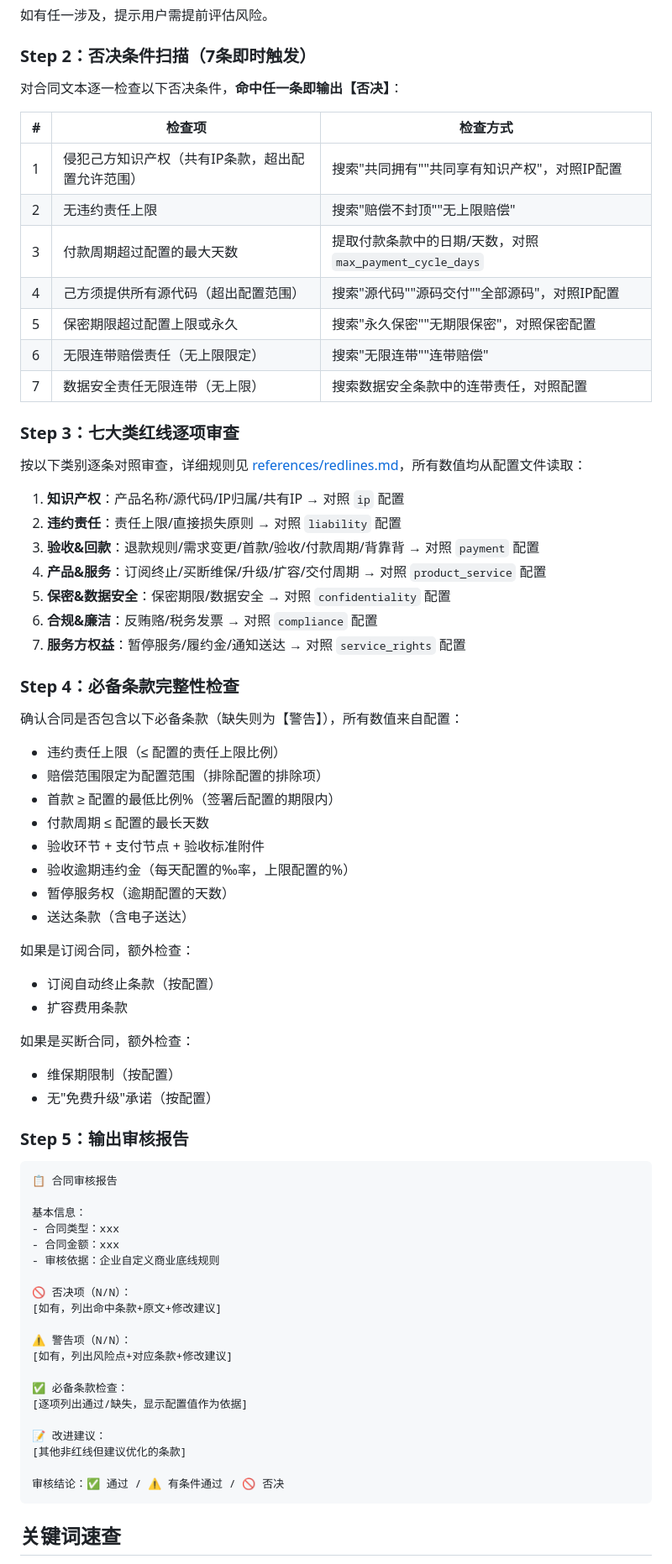
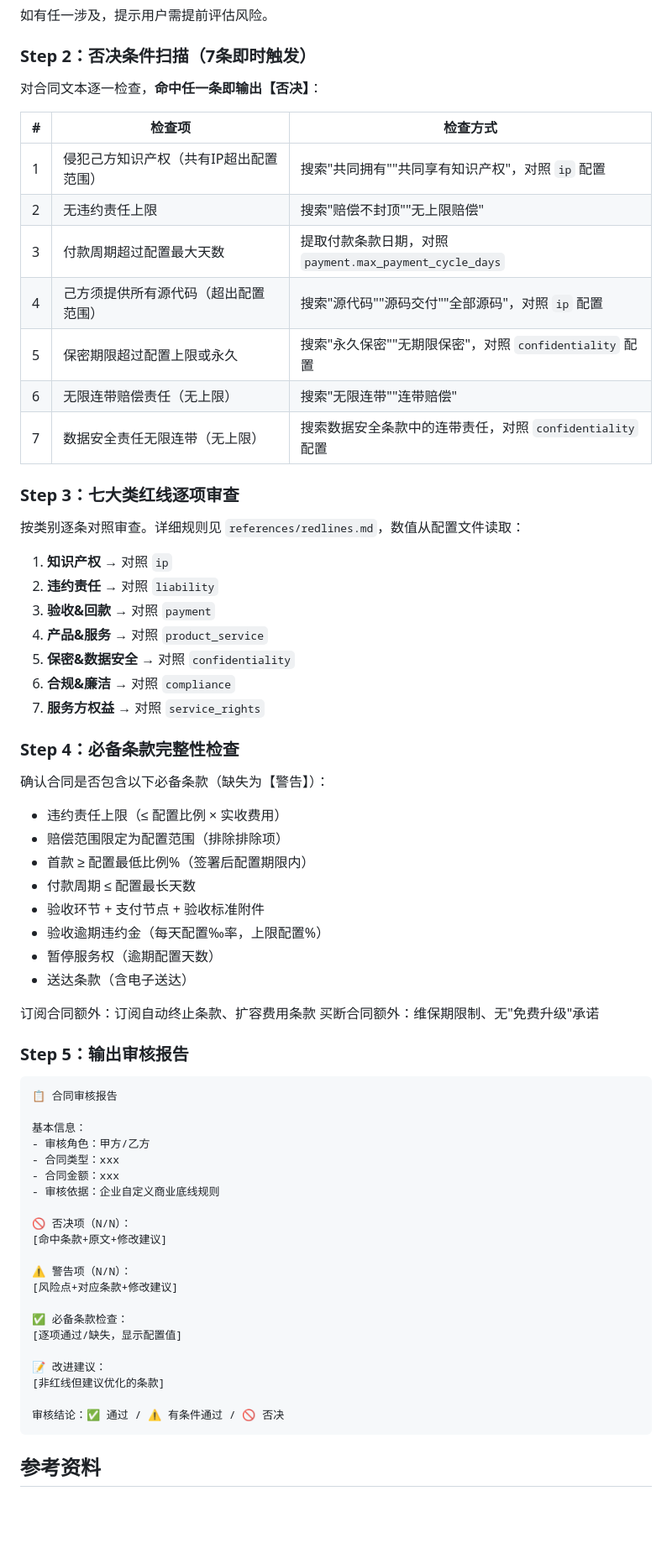
Before and after one commit to lifei68801/contract-review, a Markdown page: SKILL.md, the part around one of its changes. Shown at 84% size. Rendered like a GitHub page; blank space fills up the shorter version.

Commit message:
update: add config-questions reference and improve SKILL.md

````diff
--- a/SKILL.md
+++ b/SKILL.md
@@ -171,50 +99,45 @@ metadata:
 
 ### Step 2：否决条件扫描（7条即时触发）
 
-对合同文本逐一检查以下否决条件，**命中任一条即输出【否决】**：
+对合同文本逐一检查，**命中任一条即输出【否决】**：
 
 | # | 检查项 | 检查方式 |
 |---|--------|----------|
-| 1 | 侵犯己方知识产权（共有IP条款，超出配置允许范围） | 搜索"共同拥有""共同享有知识产权"，对照IP配置 |
+| 1 | 侵犯己方知识产权（共有IP超出配置范围） | 搜索"共同拥有""共同享有知识产权"，对照 `ip` 配置 |
 | 2 | 无违约责任上限 | 搜索"赔偿不封顶""无上限赔偿" |
-| 3 | 付款周期超过配置的最大天数 | 提取付款条款中的日期/天数，对照 `max_payment_cycle_days` |
-| 4 | 己方须提供所有源代码（超出配置范围） | 搜索"源代码""源码交付""全部源码"，对照IP配置 |
-| 5 | 保密期限超过配置上限或永久 | 搜索"永久保密""无期限保密"，对照保密配置 |
-| 6 | 无限连带赔偿责任（无上限限定） | 搜索"无限连带""连带赔偿" |
-| 7 | 数据安全责任无限连带（无上限） | 搜索数据安全条款中的连带责任，对照配置 |
+| 3 | 付款周期超过配置最大天数 | 提取付款条款日期，对照 `payment.max_payment_cycle_days` |
+| 4 | 己方须提供所有源代码（超出配置范围） | 搜索"源代码""源码交付""全部源码"，对照 `ip` 配置 |
+| 5 | 保密期限超过配置上限或永久 | 搜索"永久保密""无期限保密"，对照 `confidentiality` 配置 |
+| 6 | 无限连带赔偿责任（无上限） | 搜索"无限连带""连带赔偿" |
+| 7 | 数据安全责任无限连带（无上限） | 搜索数据安全条款中的连带责任，对照 `confidentiality` 配置 |
 
 ### Step 3：七大类红线逐项审查
 
-按以下类别逐条对照审查，详细规则见 [references/redlines.md](references/redlines.md)，所有数值均从配置文件读取：
+按类别逐条对照审查。详细规则见 `references/redlines.md`，数值从配置文件读取：
 
-1. **知识产权**：产品名称/源代码/IP归属/共有IP → 对照 `ip` 配置
-2. **违约责任**：责任上限/直接损失原则 → 对照 `liability` 配置
-3. **验收&回款**：退款规则/需求变更/首款/验收/付款周期/背靠背 → 对照 `payment` 配置
-4. **产品&服务**：订阅终止/买断维保/升级/扩容/交付周期 → 对照 `product_service` 配置
-5. **保密&数据安全**：保密期限/数据安全 → 对照 `confidentiality` 配置
-6. **合规&廉洁**：反贿赂/税务发票 → 对照 `compliance` 配置
-7. **服务方权益**：暂停服务/履约金/通知送达 → 对照 `service_rights` 配置
+1. **知识产权** → 对照 `ip`
+2. **违约责任** → 对照 `liability`
+3. **验收&回款** → 对照 `payment`
+4. **产品&服务** → 对照 `product_service`
+5. **保密&数据安全** → 对照 `confidentiality`
+6. **合规&廉洁** → 对照 `compliance`
+7. **服务方权益** → 对照 `service_rights`
 
 ### Step 4：必备条款完整性检查
 
-确认合同是否包含以下必备条款（缺失则为【警告】），所有数值来自配置：
+确认合同是否包含以下必备条款（缺失为【警告】）：
 
-- 违约责任上限（≤ 配置的责任上限比例）
-- 赔偿范围限定为配置范围（排除配置的排除项）
-- 首款 ≥ 配置的最低比例%（签署后配置的期限内）
-- 付款周期 ≤ 配置的最长天数
+- 违约责任上限（≤ 配置比例 × 实收费用）
+- 赔偿范围限定为配置范围（排除排除项）
+- 首款 ≥ 配置最低比例%（签署后配置期限内）
+- 付款周期 ≤ 配置最长天数
 - 验收环节 + 支付节点 + 验收标准附件
-- 验收逾期违约金（每天配置的‰率，上限配置的%）
-- 暂停服务权（逾期配置的天数）
+- 验收逾期违约金（每天配置‰率，上限配置%）
+- 暂停服务权（逾期配置天数）
 - 送达条款（含电子送达）
 
-如果是订阅合同，额外检查：
-- 订阅自动终止条款（按配置）
-- 扩容费用条款
-
-如果是买断合同，额外检查：
-- 维保期限制（按配置）
-- 无"免费升级"承诺（按配置）
+订阅合同额外：订阅自动终止条款、扩容费用条款
+买断合同额外：维保期限制、无"免费升级"承诺
 
 ### Step 5：输出审核报告
 
@@ -222,24 +145,25 @@ metadata:
 📋 合同审核报告
 
 基本信息：
+- 审核角色：甲方/乙方
 - 合同类型：xxx
 - 合同金额：xxx
 - 审核依据：企业自定义商业底线规则
 
 🚫 否决项（N/N）：
-[如有，列出命中条款+原文+修改建议]
+[命中条款+原文+修改建议]
 
 ⚠️ 警告项（N/N）：
-[如有，列出风险点+对应条款+修改建议]
+[风险点+对应条款+修改建议]
 
 ✅ 必备条款检查：
-[逐项列出通过/缺失，显示配置值作为依据]
+[逐项通过/缺失，显示配置值]
 
 📝 改进建议：
-[其他非红线但建议优化的条款]
+[非红线但建议优化的条款]
 
 审核结论：✅ 通过 / ⚠️ 有条件通过 / 🚫 否决
 ```
 
-## 关键词速查
+## 参考资料
 
````
Also changed, not shown: other parts of SKILL.md (+52 -122 lines), references/config-questions.md (added, +68 -0 lines).
